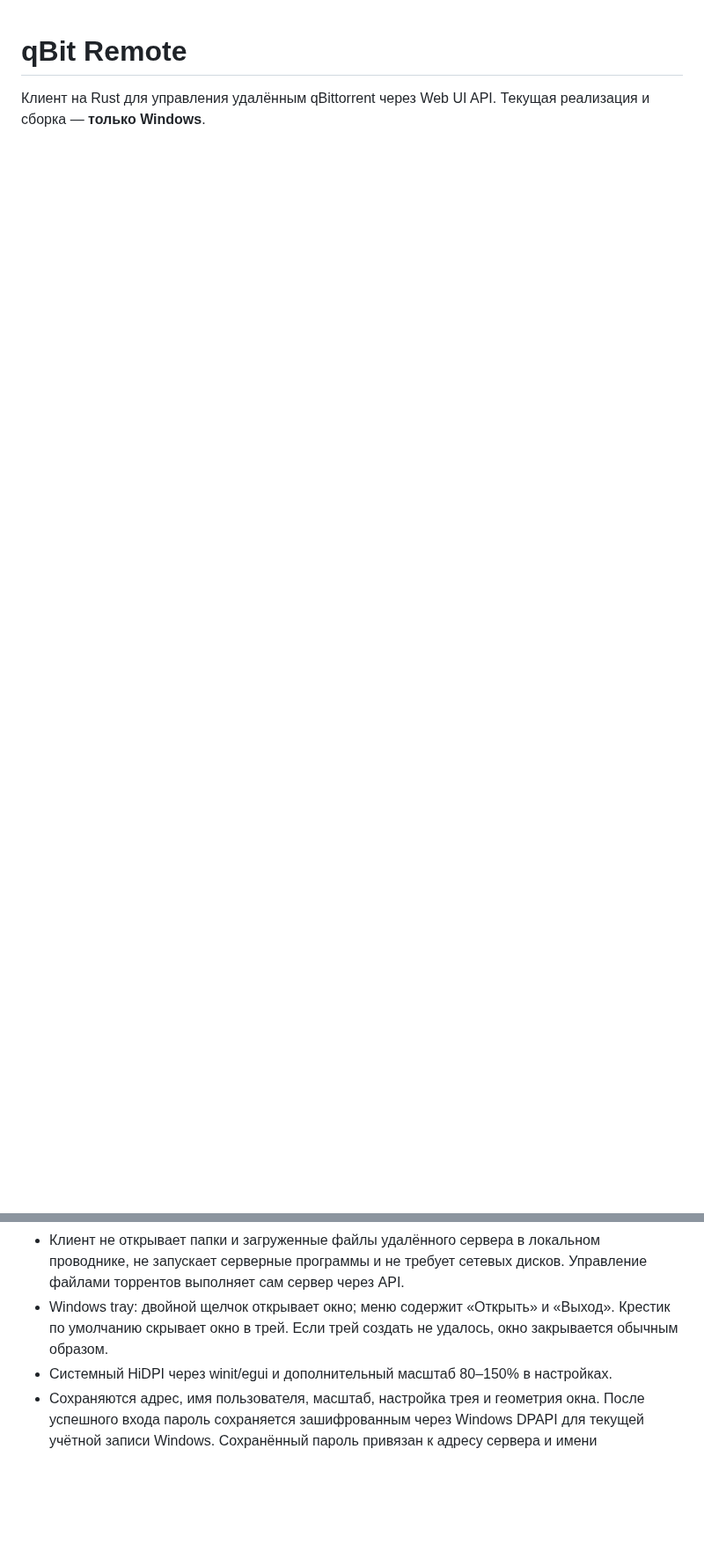
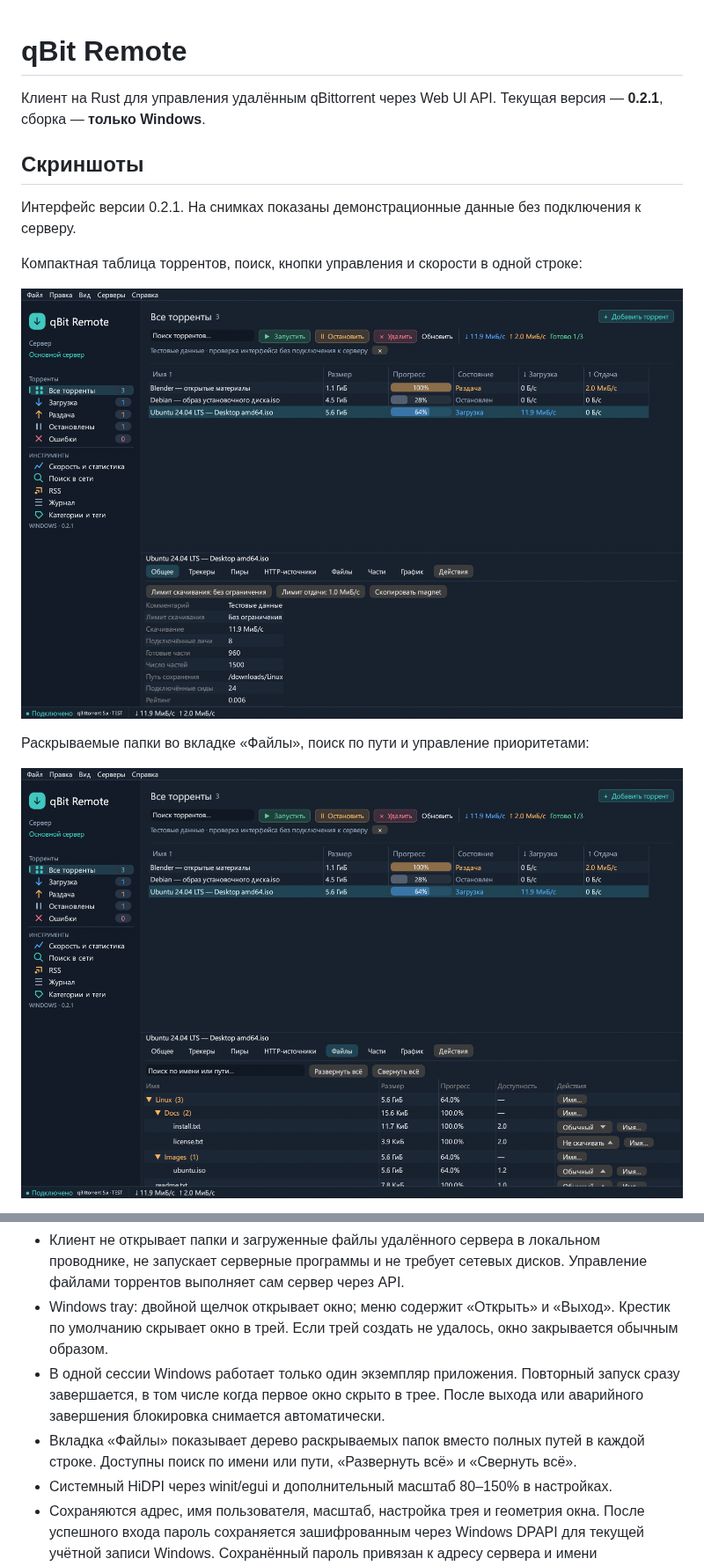
Before and after one commit to yaroslavblohin/qbitremote, a Markdown page: README.md, 2 parts joined by grey strips. Shown at 88% size. Rendered like a GitHub page; pictures changed too: docs/screenshots/files.png (added), docs/screenshots/torrents.png (added); blank space fills up the shorter version.

```diff
--- a/README.md
+++ b/README.md
@@ -1,3 +1,16 @@
 # qBit Remote
 
-Клиент на Rust для управления удалённым qBittorrent через Web UI API. Текущая реализация и сборка — **только Windows**.
+Клиент на Rust для управления удалённым qBittorrent через Web UI API. Текущая версия — **0.2.1**, сборка — **только Windows**.
+
+## Скриншоты
+
+Интерфейс версии 0.2.1. На снимках показаны демонстрационные данные без подключения к серверу.
+
+Компактная таблица торрентов, поиск, кнопки управления и скорости в одной строке:
+
+![Список торрентов](docs/screenshots/torrents.png)
+
+Раскрываемые папки во вкладке «Файлы», поиск по пути и управление приоритетами:
+
+![Файлы торрента](docs/screenshots/files.png)
+
@@ -21,6 +39,8 @@
 - Расширенные панели загружаются по мере открытия и обновляются раз в 5 секунд. Функции зависят от версии и конфигурации сервера; ошибки API показываются в интерфейсе. Полное совпадение со всеми версиями настольного qBittorrent не заявляется: расширенные параметры пока используют имена API, RSS не имеет импорта/экспорта файлов правил, таблица торрентов пока с одиночным выбором.
 - Клиент не открывает папки и загруженные файлы удалённого сервера в локальном проводнике, не запускает серверные программы и не требует сетевых дисков. Управление файлами торрентов выполняет сам сервер через API.
 - Windows tray: двойной щелчок открывает окно; меню содержит «Открыть» и «Выход». Крестик по умолчанию скрывает окно в трей. Если трей создать не удалось, окно закрывается обычным образом.
+- В одной сессии Windows работает только один экземпляр приложения. Повторный запуск сразу завершается, в том числе когда первое окно скрыто в трее. После выхода или аварийного завершения блокировка снимается автоматически.
+- Вкладка «Файлы» показывает дерево раскрываемых папок вместо полных путей в каждой строке. Доступны поиск по имени или пути, «Развернуть всё» и «Свернуть всё».
 - Системный HiDPI через winit/egui и дополнительный масштаб 80–150% в настройках.
 - Сохраняются адрес, имя пользователя, масштаб, настройка трея и геометрия окна. После успешного входа пароль сохраняется зашифрованным через Windows DPAPI для текущей учётной записи Windows. Сохранённый пароль привязан к адресу сервера и имени пользователя. Cookie остаются только в памяти.
 - Флажок «Сохранять пароль на этом компьютере» включён по умолчанию. Если снять его, сохранённый пароль удаляется из настроек при ближайшем сохранении. Настройки автоматически сохраняются каждые 3 секунды и при штатном выходе.
```
Also changed, not shown: other parts of README.md (+15 -0 lines), CHANGELOG.md (added, +13 -0 lines), dist/preview.png, dist/ui-smoke-150.png, dist/ui-smoke.png, docs/screenshots/speed.png (added), 8 other files.
